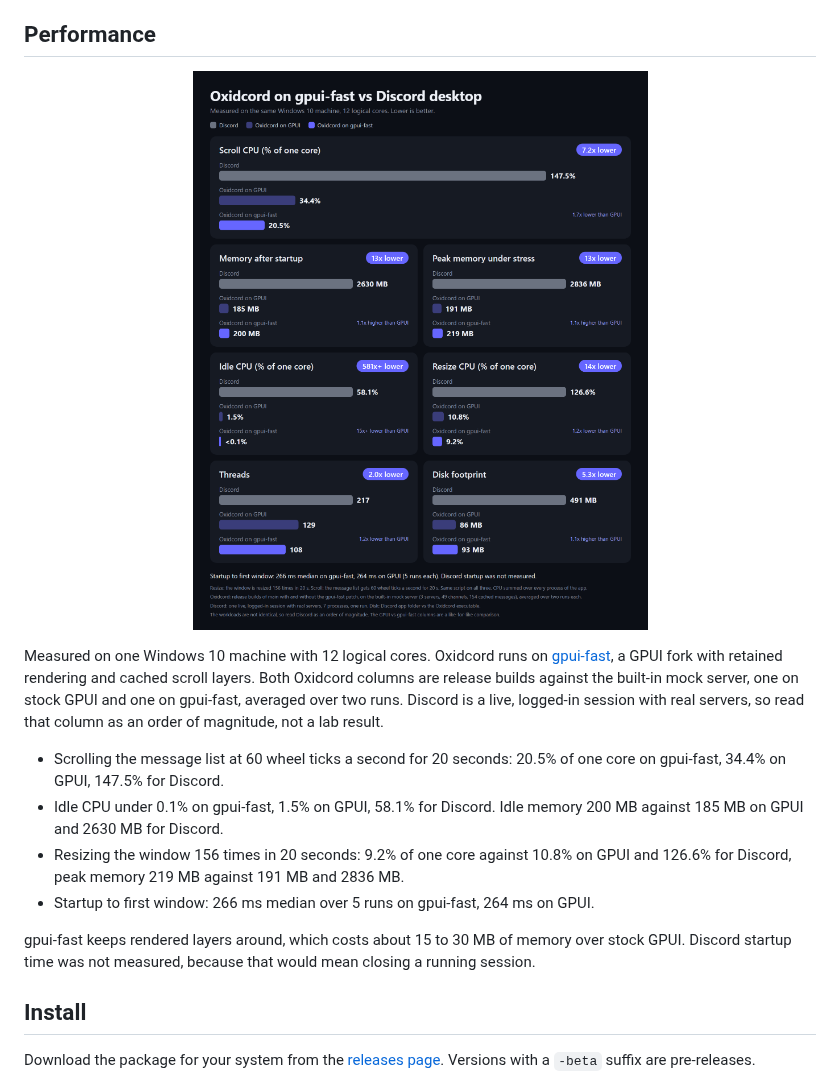
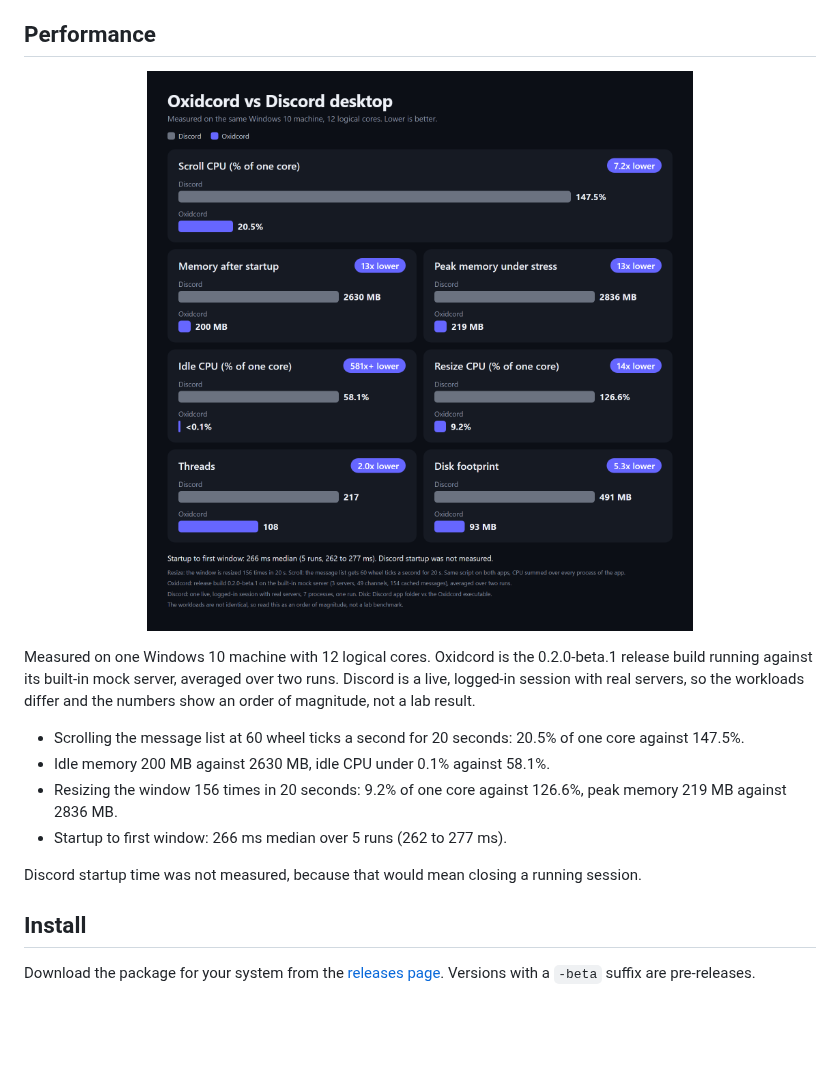
Before and after one commit to Master0fFate/oxidcord, a Markdown page: README.md, the part around one of its changes. Rendered like a GitHub page; pictures changed too: assets/performance.png; blank space fills up the shorter version.

Commit message:
Show only Discord and Oxidcord in the benchmark

```diff
--- a/README.md
+++ b/README.md
@@ -42,13 +42,13 @@
 </p>
 
-Measured on one Windows 10 machine with 12 logical cores. Oxidcord runs on [gpui-fast](https://github.com/longbridge/gpui-fast), a GPUI fork with retained rendering and cached scroll layers. Both Oxidcord columns are release builds against the built-in mock server, one on stock GPUI and one on gpui-fast, averaged over two runs. Discord is a live, logged-in session with real servers, so read that column as an order of magnitude, not a lab result.
+Measured on one Windows 10 machine with 12 logical cores. Oxidcord is the 0.2.0-beta.1 release build running against its built-in mock server, averaged over two runs. Discord is a live, logged-in session with real servers, so the workloads differ and the numbers show an order of magnitude, not a lab result.
 
-- Scrolling the message list at 60 wheel ticks a second for 20 seconds: 20.5% of one core on gpui-fast, 34.4% on GPUI, 147.5% for Discord.
-- Idle CPU under 0.1% on gpui-fast, 1.5% on GPUI, 58.1% for Discord. Idle memory 200 MB against 185 MB on GPUI and 2630 MB for Discord.
-- Resizing the window 156 times in 20 seconds: 9.2% of one core against 10.8% on GPUI and 126.6% for Discord, peak memory 219 MB against 191 MB and 2836 MB.
-- Startup to first window: 266 ms median over 5 runs on gpui-fast, 264 ms on GPUI.
+- Scrolling the message list at 60 wheel ticks a second for 20 seconds: 20.5% of one core against 147.5%.
+- Idle memory 200 MB against 2630 MB, idle CPU under 0.1% against 58.1%.
+- Resizing the window 156 times in 20 seconds: 9.2% of one core against 126.6%, peak memory 219 MB against 2836 MB.
+- Startup to first window: 266 ms median over 5 runs (262 to 277 ms).
 
-gpui-fast keeps rendered layers around, which costs about 15 to 30 MB of memory over stock GPUI. Discord startup time was not measured, because that would mean closing a running session.
+Discord startup time was not measured, because that would mean closing a running session.
 
 ## Install
 
```
Also changed, not shown: other parts of README.md (+1 -1 lines).
